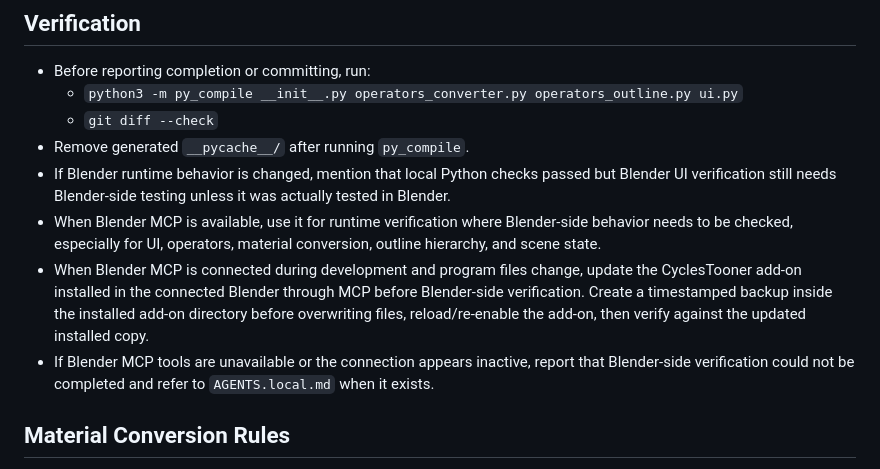
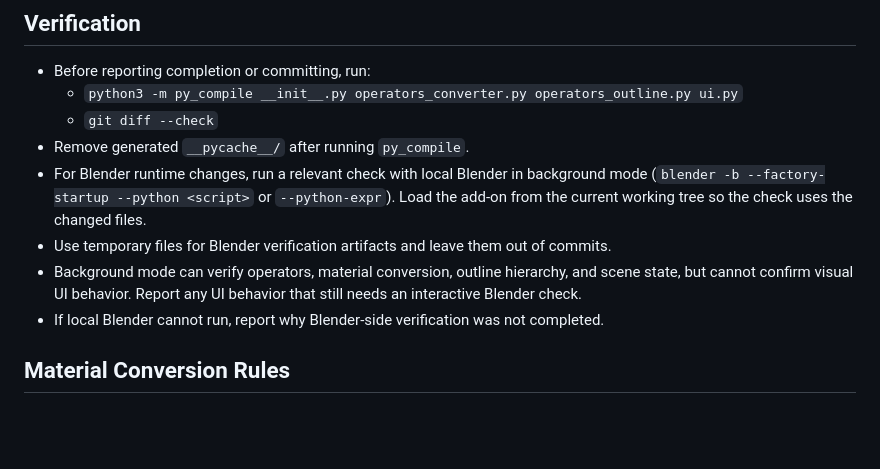
Before and after one commit to utagestudio/CyclesTooner, a Markdown page: AGENTS.md, the part around the change. Drawn GitHub-style; blank space fills up the shorter version.

Commit message:
Document local Blender verification
Use the working-tree add-on in local headless Blender checks and clarify the limits of UI verification.

```diff
--- a/AGENTS.md
+++ b/AGENTS.md
@@ -62,10 +62,10 @@ Before committing or amending, complete these steps in order:
   - `python3 -m py_compile __init__.py operators_converter.py operators_outline.py ui.py`
   - `git diff --check`
 - Remove generated `__pycache__/` after running `py_compile`.
-- If Blender runtime behavior is changed, mention that local Python checks passed but Blender UI verification still needs Blender-side testing unless it was actually tested in Blender.
-- When Blender MCP is available, use it for runtime verification where Blender-side behavior needs to be checked, especially for UI, operators, material conversion, outline hierarchy, and scene state.
-- When Blender MCP is connected during development and program files change, update the CyclesTooner add-on installed in the connected Blender through MCP before Blender-side verification. Create a timestamped backup inside the installed add-on directory before overwriting files, reload/re-enable the add-on, then verify against the updated installed copy.
-- If Blender MCP tools are unavailable or the connection appears inactive, report that Blender-side verification could not be completed and refer to `AGENTS.local.md` when it exists.
+- For Blender runtime changes, run a relevant check with local Blender in background mode (`blender -b --factory-startup --python <script>` or `--python-expr`). Load the add-on from the current working tree so the check uses the changed files.
+- Use temporary files for Blender verification artifacts and leave them out of commits.
+- Background mode can verify operators, material conversion, outline hierarchy, and scene state, but cannot confirm visual UI behavior. Report any UI behavior that still needs an interactive Blender check.
+- If local Blender cannot run, report why Blender-side verification was not completed.
 
 ## Material Conversion Rules
 
```
